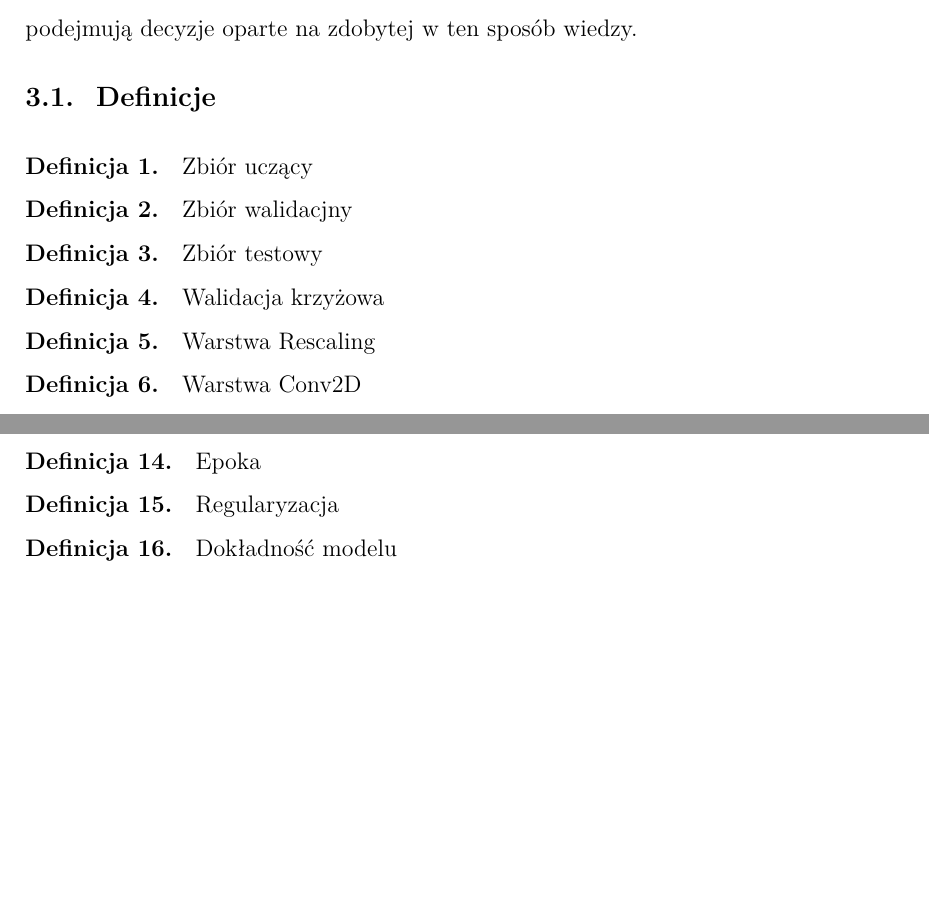
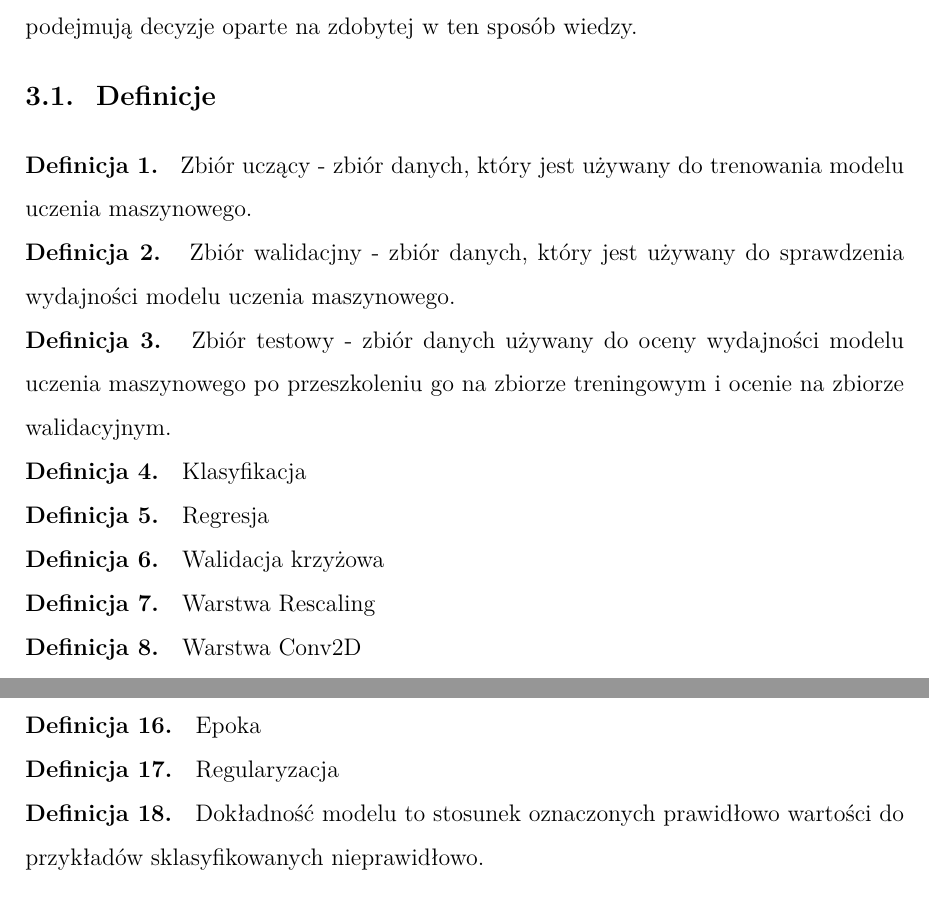
Before and after one commit to gabriellichacz/graph_classification, a LaTeX thesis (thesis/weiiszablon.tex, which reads thesis/partials/machine-learning.tex): two parts of page 10 of 24, joined at a grey line, cut so that both start at the same text, the shorter picture padded with empty space. Compiled offline with pdfLaTeX.

Commit message:
definitions

```diff
--- a/thesis/partials/machine-learning.tex
+++ b/thesis/partials/machine-learning.tex
@@ -13,17 +13,28 @@ systemy uczenia maszynowego analizują dane, rozpoznają wzorce i podejmują dec
 \noindent
 \textbf{Definicja \mlDefinitionIndex.}
 \incrementMlDefinitionIndex
-Zbiór uczący
+Zbiór uczący - zbiór danych, który jest używany do trenowania modelu uczenia maszynowego.
 
 \noindent
 \textbf{Definicja \mlDefinitionIndex.}
 \incrementMlDefinitionIndex
-Zbiór walidacjny
+Zbiór walidacjny - zbiór danych, który jest używany do sprawdzenia wydajności modelu uczenia maszynowego.
 
 \noindent
 \textbf{Definicja \mlDefinitionIndex.}
 \incrementMlDefinitionIndex
-Zbiór testowy
+Zbiór testowy - zbiór danych używany do oceny wydajności modelu uczenia maszynowego
+po przeszkoleniu go na zbiorze treningowym i ocenie na zbiorze walidacyjnym.
+
+\noindent
+\textbf{Definicja \mlDefinitionIndex.}
+\incrementMlDefinitionIndex
+Klasyfikacja
+
+\noindent
+\textbf{Definicja \mlDefinitionIndex.}
+\incrementMlDefinitionIndex
+Regresja
 
 \noindent
 \textbf{Definicja \mlDefinitionIndex.}
@@ -88,7 +99,7 @@ Regularyzacja
 \noindent
 \textbf{Definicja \mlDefinitionIndex.}
 \incrementMlDefinitionIndex
-Dokładność modelu
+Dokładność modelu to stosunek oznaczonych prawidłowo wartości do przykładów sklasyfikowanych nieprawidłowo.
 
 \noindent
 \textbf{Definicja \mlDefinitionIndex.}
```
